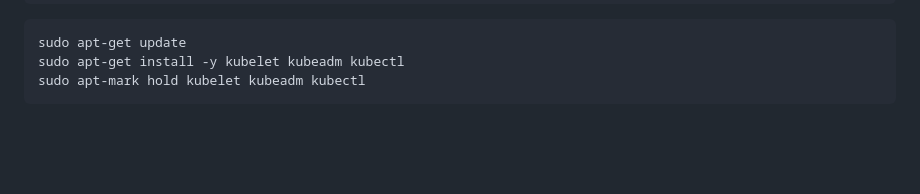
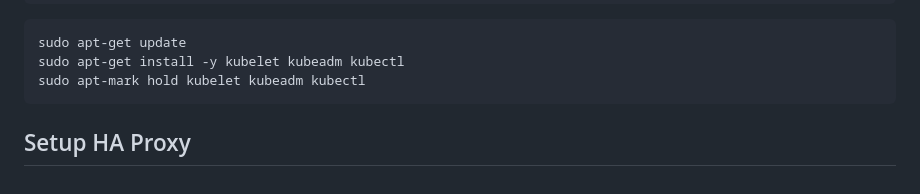
Before and after one commit to kodega2016/docker-and-kubernetes, a Markdown page: Kubernetes/kubernetes-HA-setup-and-configuration-using-kubeadmin.md, the part around the change. Drawn GitHub-style; blank space fills up the shorter version.

Commit message:
docs:updated documentation

````diff
--- a/Kubernetes/kubernetes-HA-setup-and-configuration-using-kubeadmin.md
+++ b/Kubernetes/kubernetes-HA-setup-and-configuration-using-kubeadmin.md
@@ -160,3 +160,5 @@ sudo apt-get update
 sudo apt-get install -y kubelet kubeadm kubectl
 sudo apt-mark hold kubelet kubeadm kubectl
 ```
+
+## Setup HA Proxy
````
